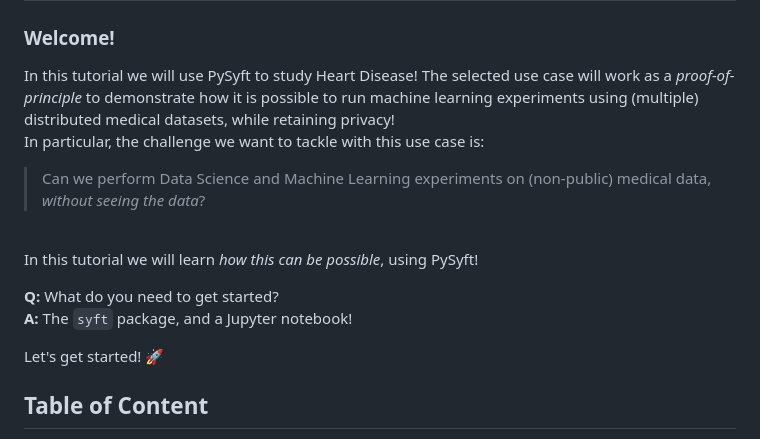
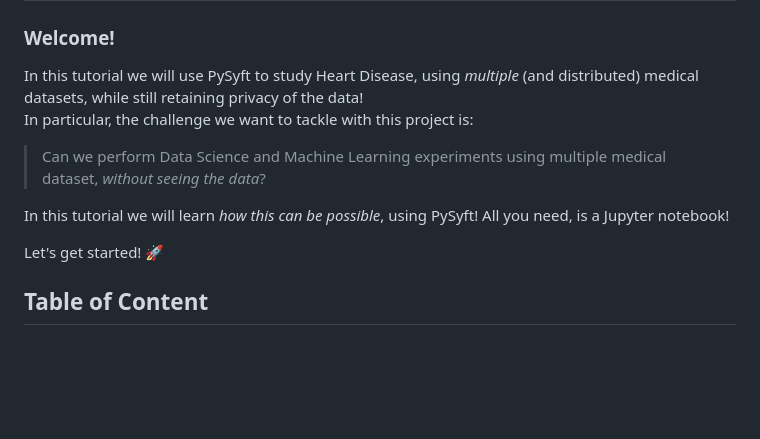
Before and after one commit to OpenMined/syft-heart-disease-tutorial, a Markdown page: README.md, the part around the change. Rendered like a GitHub page; blank space fills up the shorter version.

Commit message:
refined top intro

```diff
--- a/README.md
+++ b/README.md
@@ -5,18 +5,14 @@
 
 ### Welcome!
 
-In this tutorial we will use PySyft to study Heart Disease!
-The selected use case will work as a _proof-of-principle_ to demonstrate how it is possible to run machine learning experiments using (multiple) distributed medical datasets, while retaining privacy!<br>
-In particular, the challenge we want to tackle with this use case is:
+In this tutorial we will use PySyft to study Heart Disease, using _multiple_ (and distributed) medical datasets,
+while still retaining privacy of the data!
+<br>
+In particular, the challenge we want to tackle with this project is:
 
-> Can we perform Data Science and Machine Learning experiments on (non-public) medical data, _without seeing the data_?
-<br>
+> Can we perform Data Science and Machine Learning experiments using multiple medical dataset, _without seeing the data_?
 
-In this tutorial we will learn _how this can be possible_, using PySyft!
-<br>
-
-**Q:** What do you need to get started? <br>
-**A:** The `syft` package, and a Jupyter notebook!
+In this tutorial we will learn _how this can be possible_, using PySyft! All you need, is a Jupyter notebook!
 <br>
 
 Let's get started! 🚀
```
